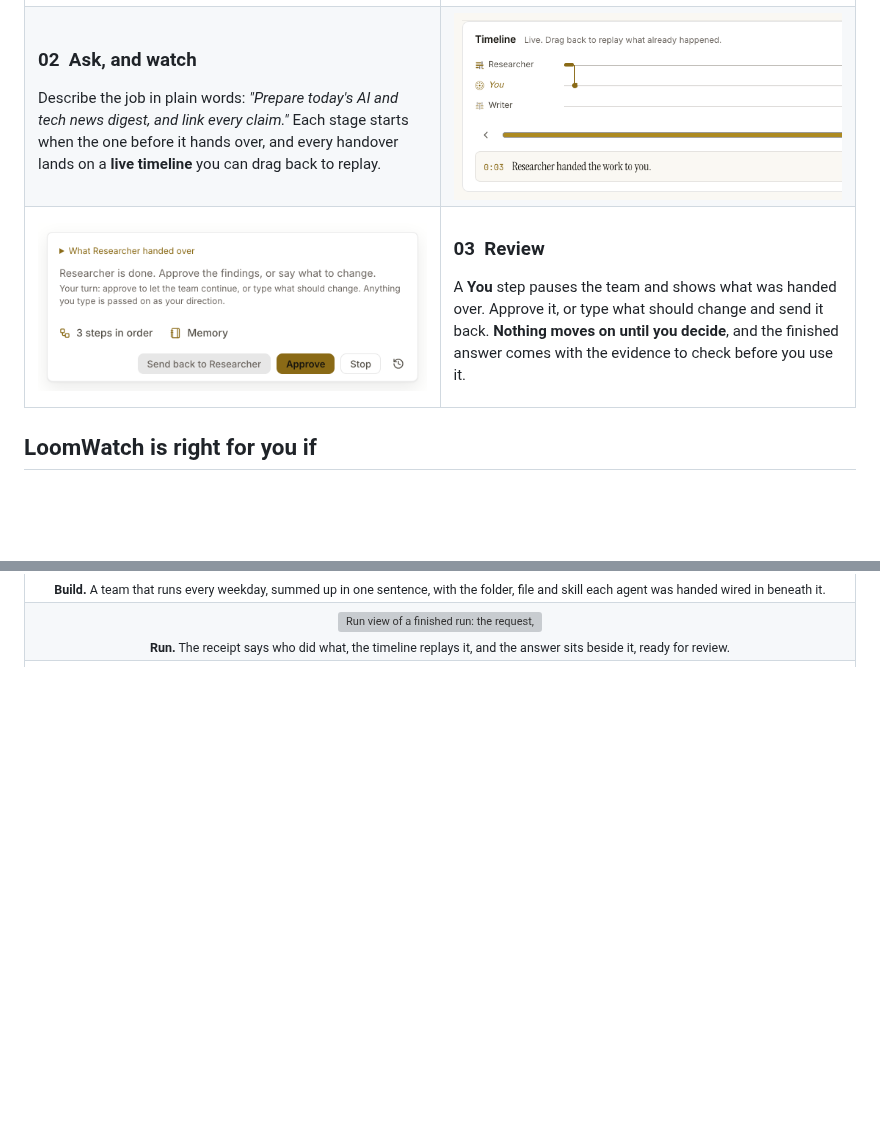
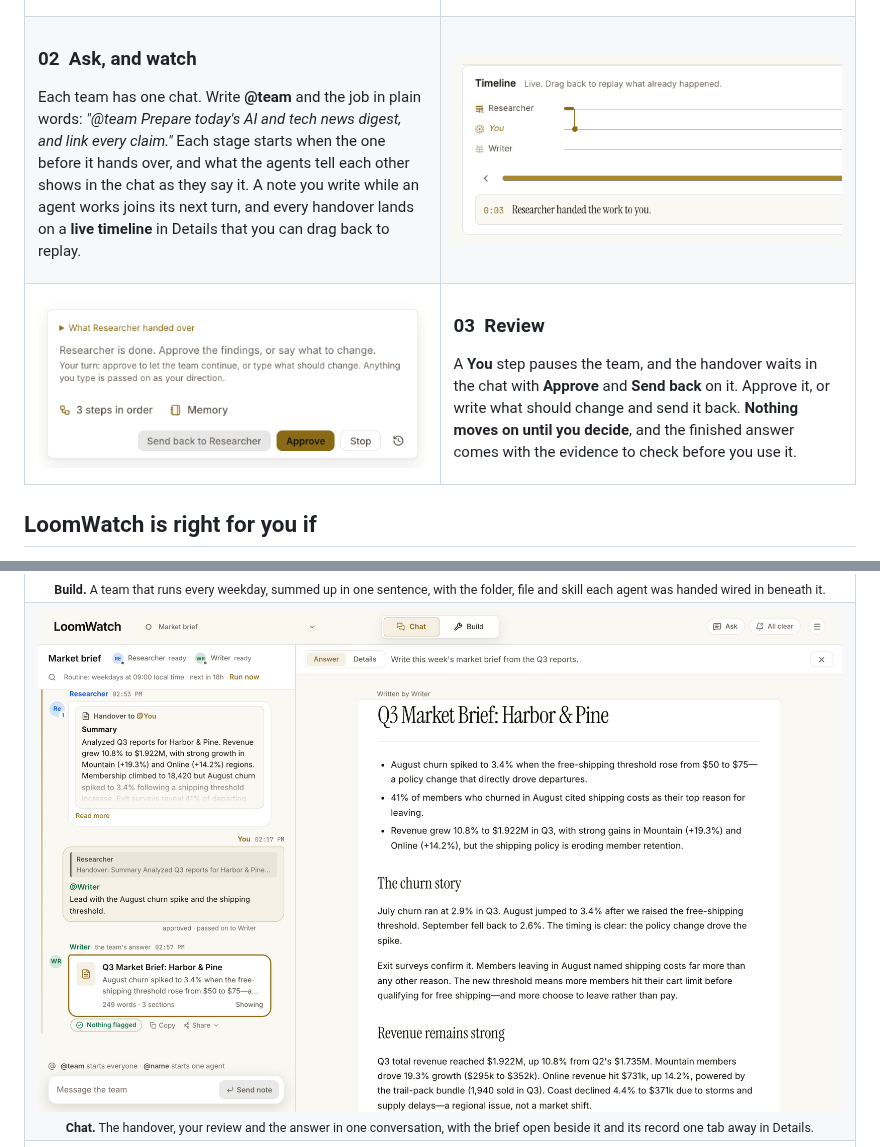
Before and after one commit to tnghia903/loomwatch, a Markdown page: README.md, 2 parts joined by grey strips. GitHub-like rendering; pictures changed too: docs/assets/readme/chat-light.png (added); blank space fills up the shorter version; grey boxes are pictures that could not be loaded.

```diff
--- a/README.md
+++ b/README.md
@@ -74,9 +74,11 @@ team back to you in **one plain sentence**, so you can check the plan before any
 
 ### 02 &nbsp;Ask, and watch
 
-Describe the job in plain words: _"Prepare today's AI and tech news digest, and link every claim."_
-Each stage starts when the one before it hands over, and every handover lands on a **live
-timeline** you can drag back to replay.
+Each team has one chat. Write **@team** and the job in plain words: _"@team Prepare today's AI and
+tech news digest, and link every claim."_ Each stage starts when the one before it hands over, and
+what the agents tell each other shows in the chat as they say it. A note you write while an agent
+works joins its next turn, and every handover lands on a **live timeline** in Details that you can
+drag back to replay.
 
 </td>
 <td valign="middle">
@@ -97,9 +99,9 @@ timeline** you can drag back to replay.
 
 ### 03 &nbsp;Review
 
-A **You** step pauses the team and shows what was handed over. Approve it, or type what should
-change and send it back. **Nothing moves on until you decide**, and the finished answer comes with
-the evidence to check before you use it.
+A **You** step pauses the team, and the handover waits in the chat with **Approve** and **Send
+back** on it. Approve it, or write what should change and send it back. **Nothing moves on until
+you decide**, and the finished answer comes with the evidence to check before you use it.
 
 </td>
 </tr>
@@ -308,10 +310,10 @@ Every team below is made from the jobs in Build's library, each on the AI app it
 <tr>
 <td align="center">
 <picture>
-  <source media="(prefers-color-scheme: dark)" srcset="docs/assets/readme/run-dark.png">
-  <img src="docs/assets/readme/run-light.png" alt="Run view of a finished run: the request, a run receipt listing each step and your decision, a replay timeline, and the market brief the team wrote, marked Nothing flagged, with Retry and Follow up controls.">
+  <source media="(prefers-color-scheme: dark)" srcset="docs/assets/readme/chat-dark.png">
+  <img src="docs/assets/readme/chat-light.png" alt="The team's chat after a finished piece of work: Researcher's handover to you, your approval with a note for Writer, and the team's answer as a document card marked Nothing flagged, with Copy and Share. The brief is open in full beside the chat, under an Answer tab next to Details.">
 </picture>
-<br><sub><strong>Run.</strong> The receipt says who did what, the timeline replays it, and the answer sits beside it, ready for review.</sub>
+<br><sub><strong>Chat.</strong> The handover, your review and the answer in one conversation, with the brief open beside it and its record one tab away in Details.</sub>
 </td>
 </tr>
 <tr>
```
Also changed, not shown: docs/assets/readme/chat-dark.png (added), 4 other files.
